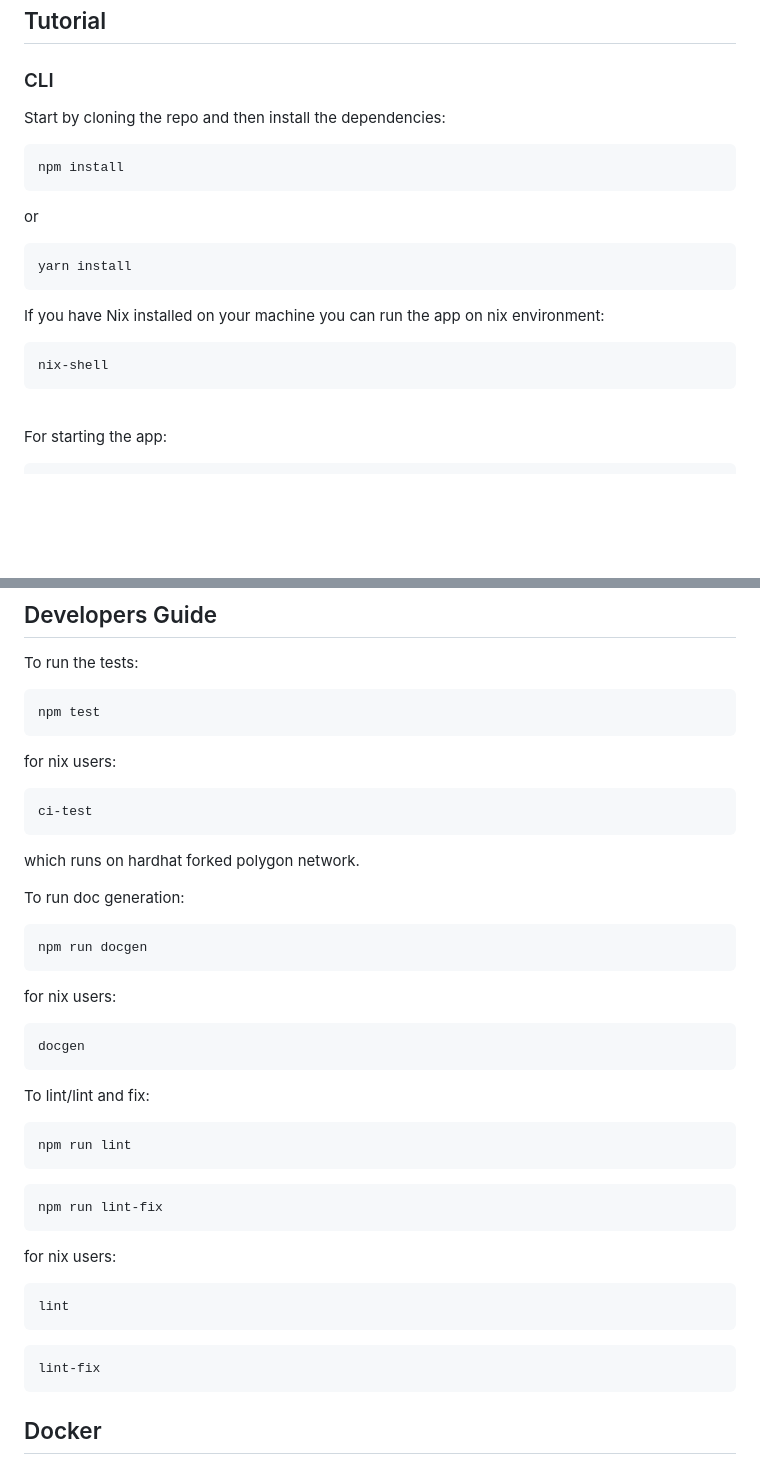
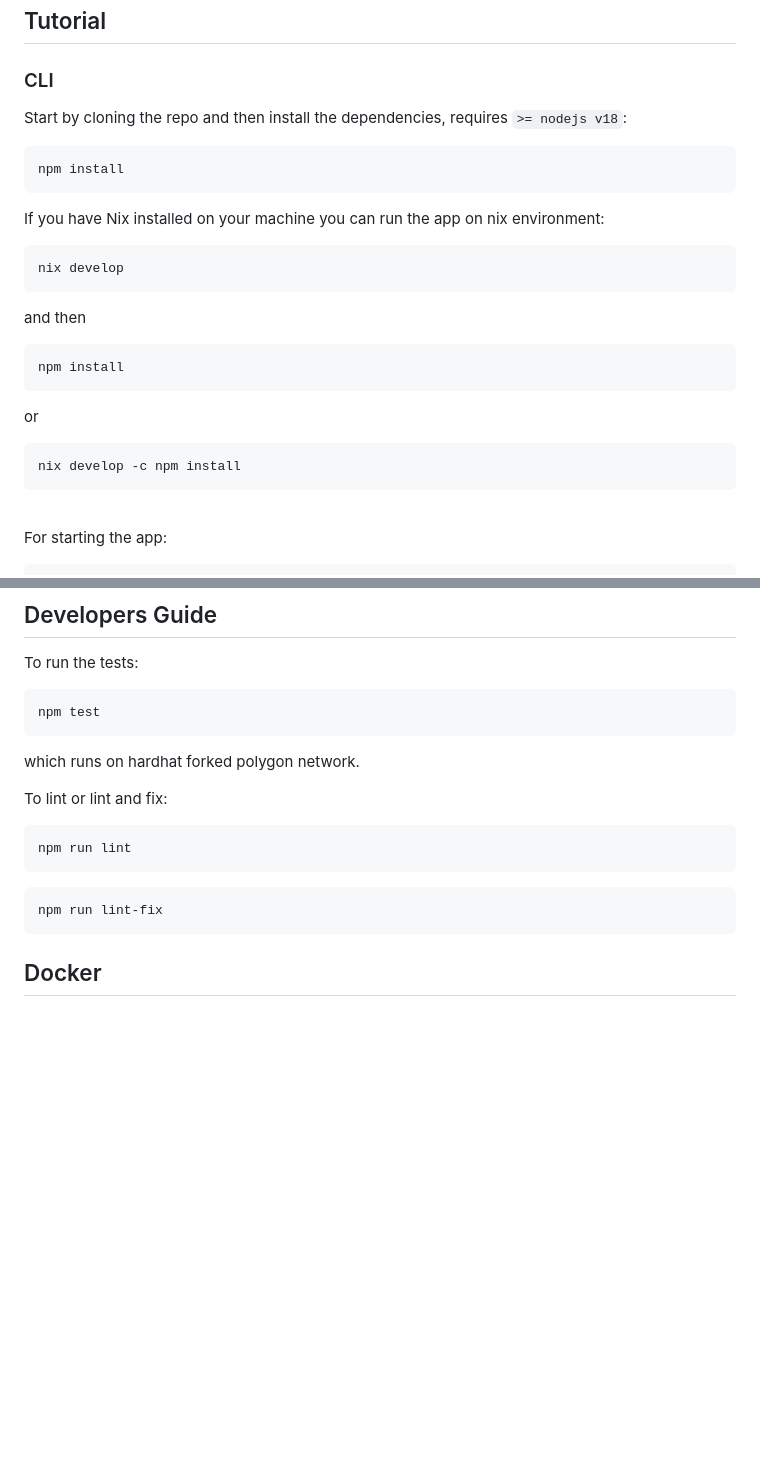
Before and after one commit to rainlanguage/arb-bot, a Markdown page: README.md, 2 parts joined by grey strips. Rendered like a GitHub page; blank space fills up the shorter version.

````diff
--- a/README.md
+++ b/README.md
@@ -13,17 +13,21 @@ Profitablity can be adjusted by using an integer ≥0 for `--gas-coverage` as th
 
 ## Tutorial
 ### CLI
-Start by cloning the repo and then install the dependencies:
+Start by cloning the repo and then install the dependencies, requires `>= nodejs v18`:
+```bash
+npm install
+```
+If you have Nix installed on your machine you can run the app on nix environment:
+```bash
+nix develop
+```
+and then
 ```bash
 npm install
 ```
 or
 ```bash
-yarn install
-```
-If you have Nix installed on your machine you can run the app on nix environment:
-```bash
-nix-shell
+nix develop -c npm install
 ```
 <br>
 
@@ -277,34 +281,14 @@ To run the tests:
 ```bash
 npm test
 ```
-for nix users:
-```bash
-ci-test
-```
 which runs on hardhat forked polygon network.
 
-To run doc generation:
-```bash
-npm run docgen
-```
-for nix users:
-```bash
-docgen
-```
-
-To lint/lint and fix:
+To lint or lint and fix:
 ```bash
 npm run lint
 ```
 ```bash
 npm run lint-fix
-```
-for nix users:
-```bash
-lint
-```
-```bash
-lint-fix
 ```
 
 ## Docker
````
